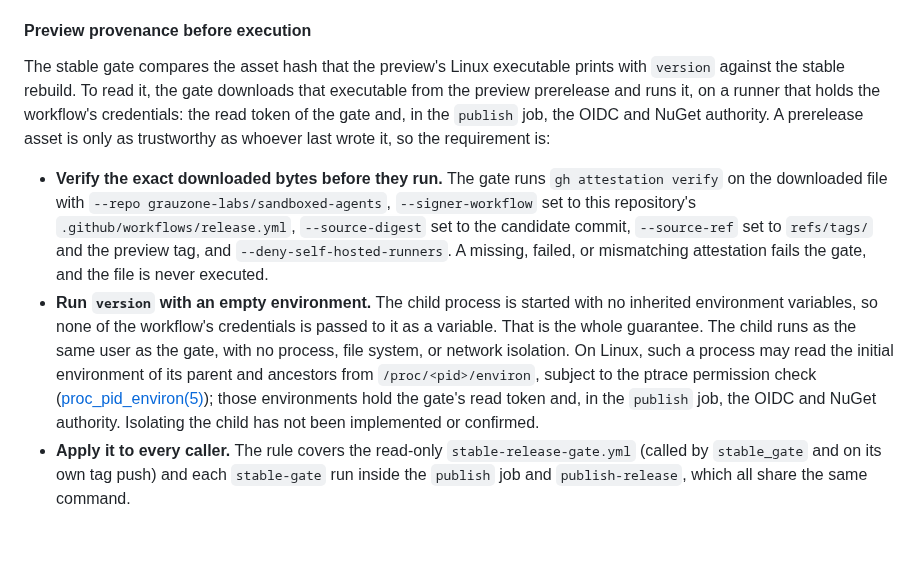
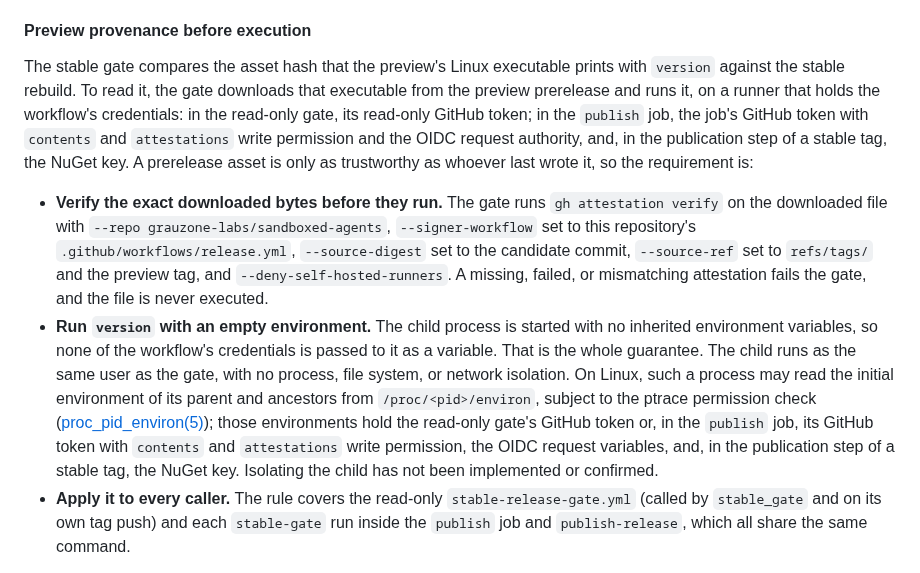
Before and after one commit to grauzone-labs/sandboxed-agents, a Markdown page: docs/maintainers.md, the part around the change. GitHub-like rendering; blank space fills up the shorter version.

Commit message:
docs(release): distinguish the gate and publish job tokens #36
- Name the read-only GitHub token of the stable gate separately from the publish job's GitHub token with contents and attestations write permission.
- Name the OIDC request authority and place the NuGet key only in the publication step of a stable tag.

```diff
--- a/docs/maintainers.md
+++ b/docs/maintainers.md
@@ -212,10 +212,10 @@ The workflow reads no long-lived registry token, and the repository holds no reg
 
 #### Preview provenance before execution
 
-The stable gate compares the asset hash that the preview's Linux executable prints with `version` against the stable rebuild. To read it, the gate downloads that executable from the preview prerelease and runs it, on a runner that holds the workflow's credentials: the read token of the gate and, in the `publish` job, the OIDC and NuGet authority. A prerelease asset is only as trustworthy as whoever last wrote it, so the requirement is:
+The stable gate compares the asset hash that the preview's Linux executable prints with `version` against the stable rebuild. To read it, the gate downloads that executable from the preview prerelease and runs it, on a runner that holds the workflow's credentials: in the read-only gate, its read-only GitHub token; in the `publish` job, the job's GitHub token with `contents` and `attestations` write permission and the OIDC request authority, and, in the publication step of a stable tag, the NuGet key. A prerelease asset is only as trustworthy as whoever last wrote it, so the requirement is:
 
 - **Verify the exact downloaded bytes before they run.** The gate runs `gh attestation verify` on the downloaded file with `--repo grauzone-labs/sandboxed-agents`, `--signer-workflow` set to this repository's `.github/workflows/release.yml`, `--source-digest` set to the candidate commit, `--source-ref` set to `refs/tags/` and the preview tag, and `--deny-self-hosted-runners`. A missing, failed, or mismatching attestation fails the gate, and the file is never executed.
-- **Run `version` with an empty environment.** The child process is started with no inherited environment variables, so none of the workflow's credentials is passed to it as a variable. That is the whole guarantee. The child runs as the same user as the gate, with no process, file system, or network isolation. On Linux, such a process may read the initial environment of its parent and ancestors from `/proc/<pid>/environ`, subject to the ptrace permission check ([proc_pid_environ(5)](https://man7.org/linux/man-pages/man5/proc_pid_environ.5.html)); those environments hold the gate's read token and, in the `publish` job, the OIDC and NuGet authority. Isolating the child has not been implemented or confirmed.
+- **Run `version` with an empty environment.** The child process is started with no inherited environment variables, so none of the workflow's credentials is passed to it as a variable. That is the whole guarantee. The child runs as the same user as the gate, with no process, file system, or network isolation. On Linux, such a process may read the initial environment of its parent and ancestors from `/proc/<pid>/environ`, subject to the ptrace permission check ([proc_pid_environ(5)](https://man7.org/linux/man-pages/man5/proc_pid_environ.5.html)); those environments hold the read-only gate's GitHub token or, in the `publish` job, its GitHub token with `contents` and `attestations` write permission, the OIDC request variables, and, in the publication step of a stable tag, the NuGet key. Isolating the child has not been implemented or confirmed.
 - **Apply it to every caller.** The rule covers the read-only `stable-release-gate.yml` (called by `stable_gate` and on its own tag push) and each `stable-gate` run inside the `publish` job and `publish-release`, which all share the same command.
 
 The attestation authenticates where the file came from and which commit built it. It does not show that the code is benign. A verified preview was built from the candidate commit, which is trusted release code that the job already executes with the job's authority (`scripts/release.sh`, `go run`, and the rebuilt binaries), so a malicious attested preview would need malicious code at the candidate commit or control of the preview run, which already holds that authority. The verification keeps an unknown or altered file out; it does not make the child a sandbox. The exact-byte check and the pinned verifier fail closed.
```
